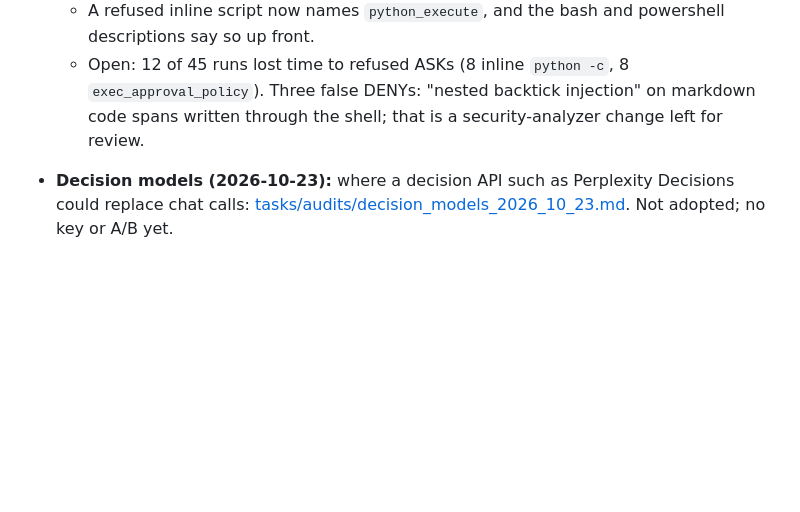
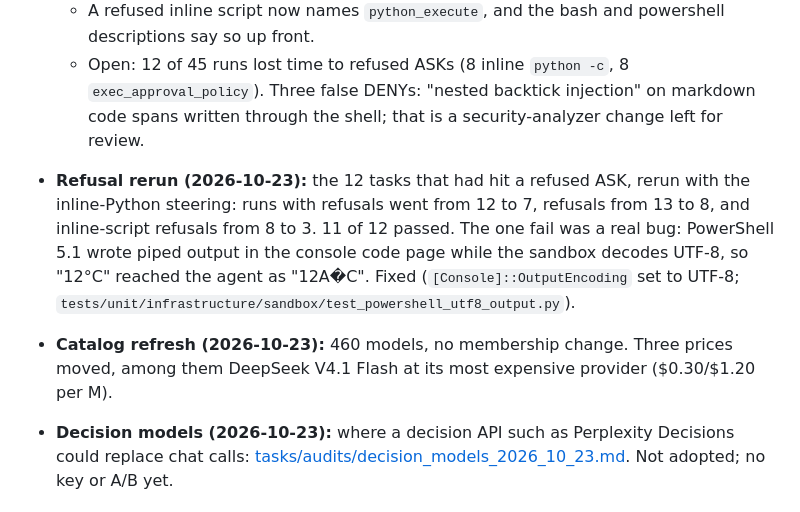
Before and after one commit to georgehadji/weebot, a Markdown page: tasks/remaining_fix_plan.md, the part around the change. GitHub-like rendering; blank space fills up the shorter version.

Commit message:
docs(plan): record the refusal rerun and the catalog refresh
Co-Authored-By: Claude Opus 5.5 <noreply@anthropic.com>

```diff
--- a/tasks/remaining_fix_plan.md
+++ b/tasks/remaining_fix_plan.md
@@ -297,6 +297,8 @@ Independent of C-E; it can go anywhere after A.
   - `build_mediator` and the sub-agent factory built unwired tool registries, so knowledge, audit, memory, voice and OCR-vision were missing from those tool sets.
   - A refused inline script now names `python_execute`, and the bash and powershell descriptions say so up front.
   - Open: 12 of 45 runs lost time to refused ASKs (8 inline `python -c`, 8 `exec_approval_policy`). Three false DENYs: "nested backtick injection" on markdown code spans written through the shell; that is a security-analyzer change left for review.
+- **Refusal rerun (2026-10-23):** the 12 tasks that had hit a refused ASK, rerun with the inline-Python steering: runs with refusals went from 12 to 7, refusals from 13 to 8, and inline-script refusals from 8 to 3. 11 of 12 passed. The one fail was a real bug: PowerShell 5.1 wrote piped output in the console code page while the sandbox decodes UTF-8, so "12°C" reached the agent as "12A�C". Fixed (`[Console]::OutputEncoding` set to UTF-8; `tests/unit/infrastructure/sandbox/test_powershell_utf8_output.py`).
+- **Catalog refresh (2026-10-23):** 460 models, no membership change. Three prices moved, among them DeepSeek V4.1 Flash at its most expensive provider ($0.30/$1.20 per M).
 - **Decision models (2026-10-23):** where a decision API such as Perplexity Decisions could replace chat calls: [tasks/audits/decision_models_2026_10_23.md](audits/decision_models_2026_10_23.md). Not adopted; no key or A/B yet.
 
 ### SSOT pass (2026-10-23)
```
